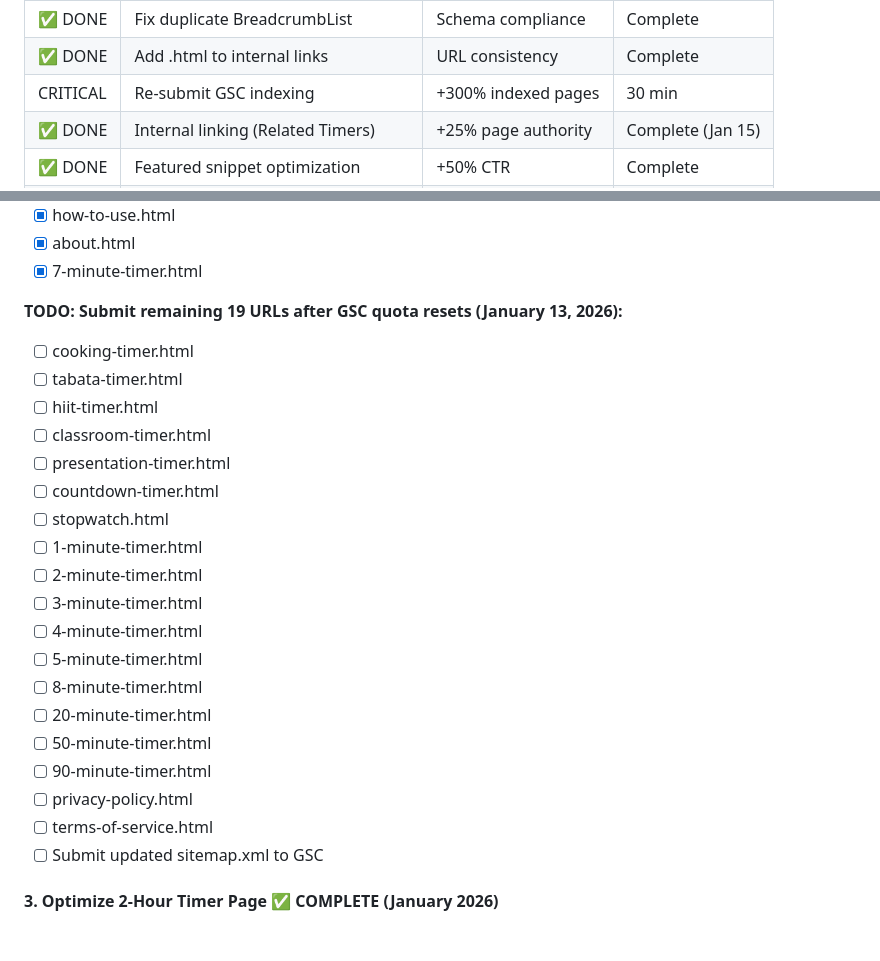
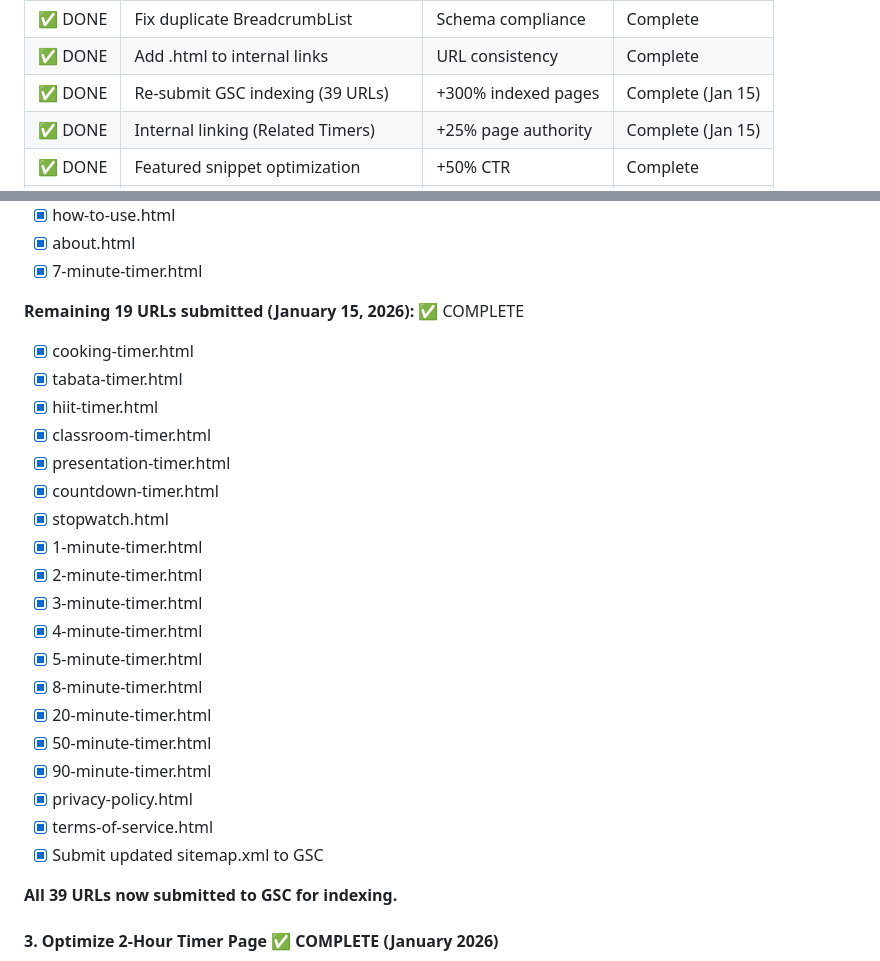
Before and after one commit to ryanpate/lazytimer, a Markdown page: CLAUDE.md, 2 parts joined by grey strips. Drawn GitHub-style; blank space fills up the shorter version.

Commit message:
Mark GSC indexing complete - all 39 URLs submitted
All remaining 19 URLs submitted to Google Search Console
on January 15, 2026. Total: 39 URLs now pending indexing.

Co-Authored-By: Claude Opus 4.5 <noreply@anthropic.com>

```diff
--- a/CLAUDE.md
+++ b/CLAUDE.md
@@ -1118,7 +1118,7 @@ Target blogs in these niches:
 | ✅ DONE | Remove fake aggregateRating | Avoid penalties | Complete |
 | ✅ DONE | Fix duplicate BreadcrumbList | Schema compliance | Complete |
 | ✅ DONE | Add .html to internal links | URL consistency | Complete |
-| CRITICAL | Re-submit GSC indexing | +300% indexed pages | 30 min |
+| ✅ DONE | Re-submit GSC indexing (39 URLs) | +300% indexed pages | Complete (Jan 15) |
 | ✅ DONE | Internal linking (Related Timers) | +25% page authority | Complete (Jan 15) |
 | ✅ DONE | Featured snippet optimization | +50% CTR | Complete |
 | ✅ DONE | Content depth expansion | +20% rankings | Complete |
@@ -1546,26 +1546,28 @@ Submitted 20 high-priority URLs for re-indexing:
 - [x] about.html
 - [x] 7-minute-timer.html
 
-**TODO: Submit remaining 19 URLs after GSC quota resets (January 13, 2026):**
-- [ ] cooking-timer.html
-- [ ] tabata-timer.html
-- [ ] hiit-timer.html
-- [ ] classroom-timer.html
-- [ ] presentation-timer.html
-- [ ] countdown-timer.html
-- [ ] stopwatch.html
-- [ ] 1-minute-timer.html
-- [ ] 2-minute-timer.html
-- [ ] 3-minute-timer.html
-- [ ] 4-minute-timer.html
-- [ ] 5-minute-timer.html
-- [ ] 8-minute-timer.html
-- [ ] 20-minute-timer.html
-- [ ] 50-minute-timer.html
-- [ ] 90-minute-timer.html
-- [ ] privacy-policy.html
-- [ ] terms-of-service.html
-- [ ] Submit updated sitemap.xml to GSC
+**Remaining 19 URLs submitted (January 15, 2026):** ✅ COMPLETE
+- [x] cooking-timer.html
+- [x] tabata-timer.html
+- [x] hiit-timer.html
+- [x] classroom-timer.html
+- [x] presentation-timer.html
+- [x] countdown-timer.html
+- [x] stopwatch.html
+- [x] 1-minute-timer.html
+- [x] 2-minute-timer.html
+- [x] 3-minute-timer.html
+- [x] 4-minute-timer.html
+- [x] 5-minute-timer.html
+- [x] 8-minute-timer.html
+- [x] 20-minute-timer.html
+- [x] 50-minute-timer.html
+- [x] 90-minute-timer.html
+- [x] privacy-policy.html
+- [x] terms-of-service.html
+- [x] Submit updated sitemap.xml to GSC
+
+**All 39 URLs now submitted to GSC for indexing.**
 
 #### 3. Optimize 2-Hour Timer Page ✅ COMPLETE (January 2026)
 - [x] Title optimized: `Free 2 Hour Timer ⏱️ 120 Minute Countdown | Instant Start`
```
